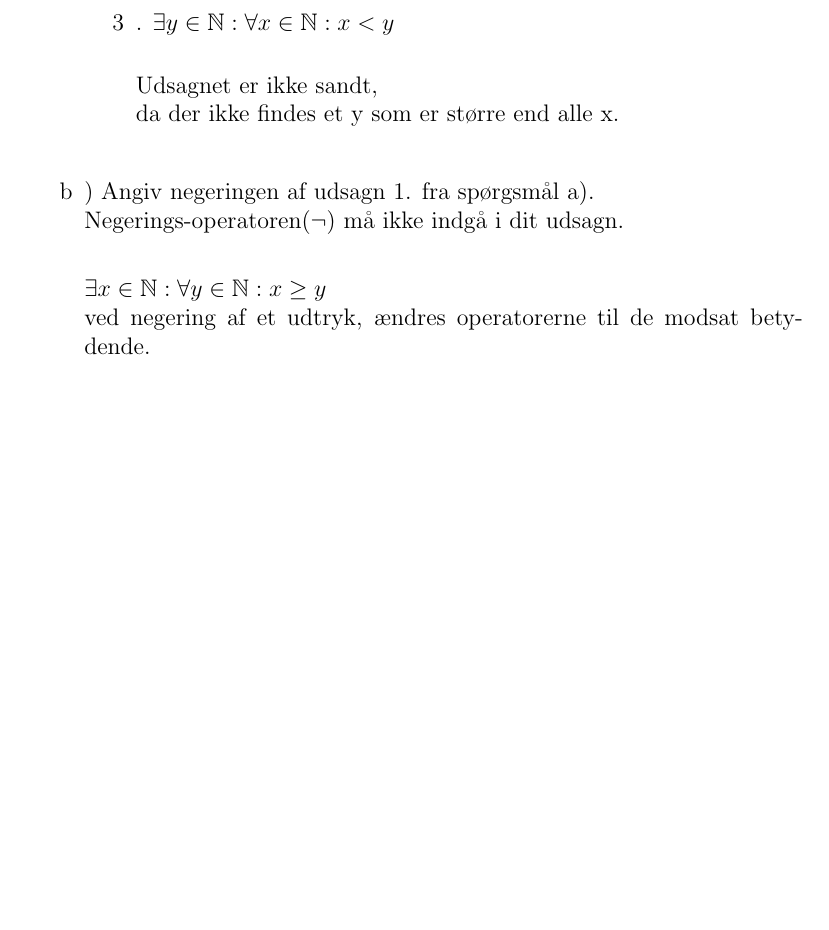
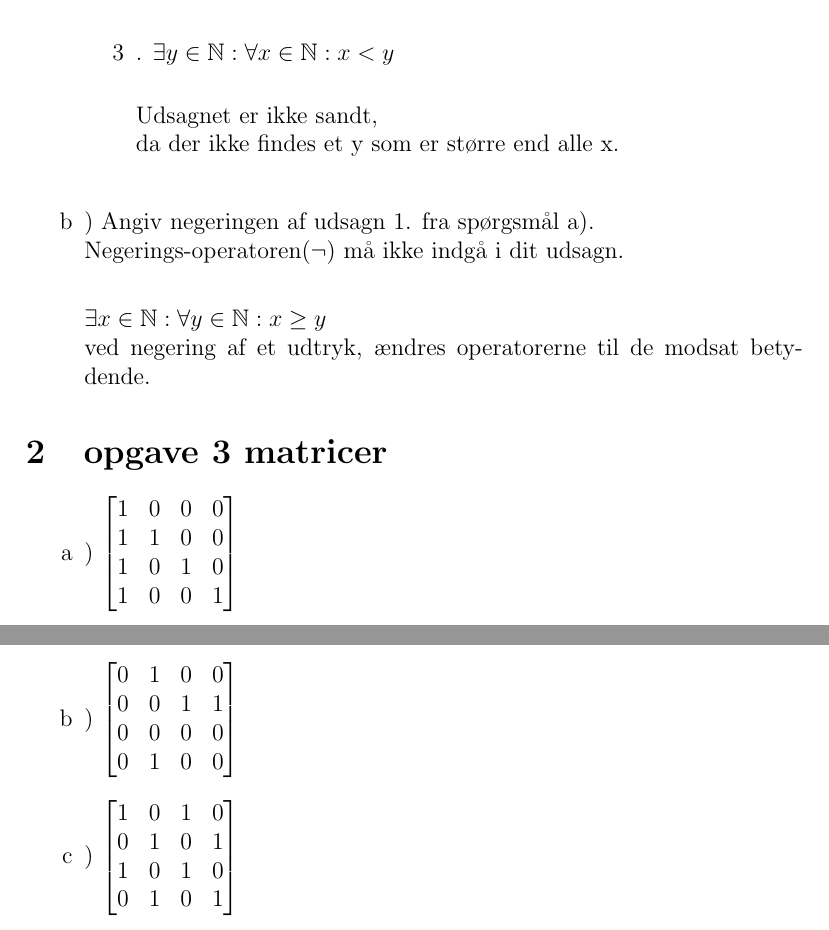
Before and after one commit to g00dpleyar/Take-Home-Eksamen-DM500-Efter-ar-2020, a LaTeX document (texdefault.tex): part of page 2 of 2 before the commit and two parts of pages 2 and 3 of 3 after it, the two joined at a grey line, cut so that both start at the same text, the shorter picture padded with empty space. Compiled offline with pdfLaTeX.

Commit message:
add opgave 3 matrice

```diff
--- a/texdefault.tex
+++ b/texdefault.tex
@@ -72,4 +72,28 @@ f) $ \bar{A}$ \hspace{5mm} Komplimentet af A er bestående af alle de elementer
 
 \end{enumerate}
 
+\section{opgave 3 matricer}
+\begin{enumerate}
+	\item) \(\begin{bmatrix}
+			1 & 0 & 0 & 0\\
+			1 & 1 & 0 & 0\\
+			1 & 0 & 1 & 0\\
+			1 & 0 & 0 & 1
+			\end{bmatrix}\)
+
+	\item) \(\begin{bmatrix}
+			0 & 1 & 0 & 0\\
+			0 & 0 & 1 & 1\\
+			0 & 0 & 0 & 0\\
+			0 & 1 & 0 & 0
+			\end{bmatrix}\)
+
+	\item) \(\begin{bmatrix}
+			1 & 0 & 1 & 0\\
+			0 & 1 & 0 & 1\\
+			1 & 0 & 1 & 0\\
+			0 & 1 & 0 & 1
+			\end{bmatrix}\)
+\end{enumerate}
+
 \end{document}
```
